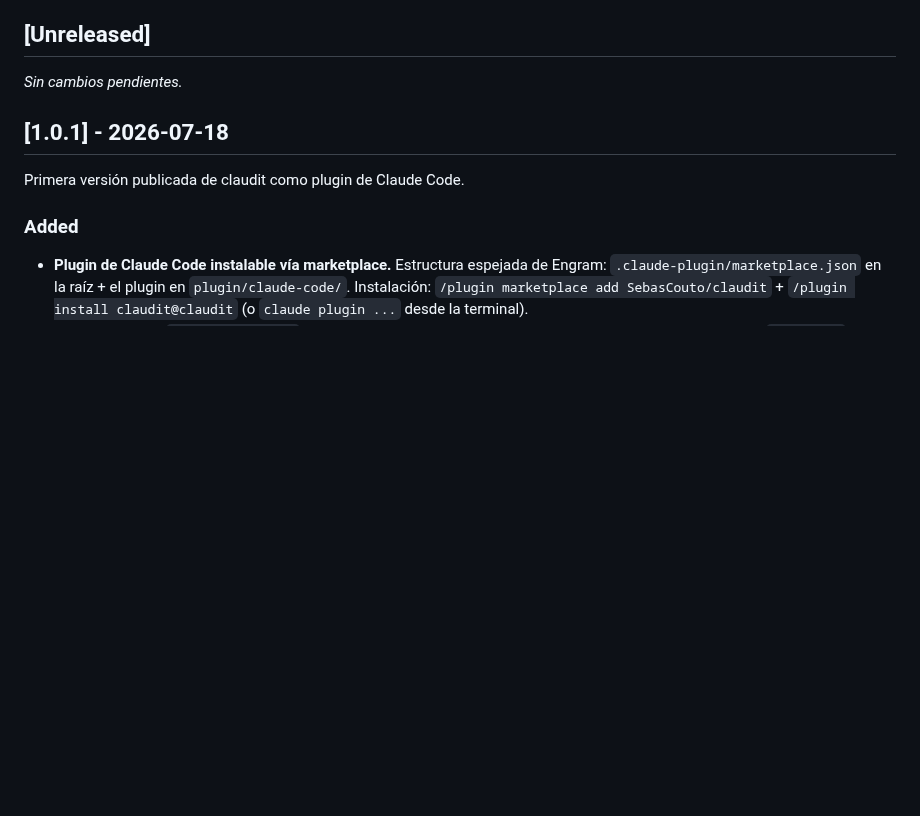
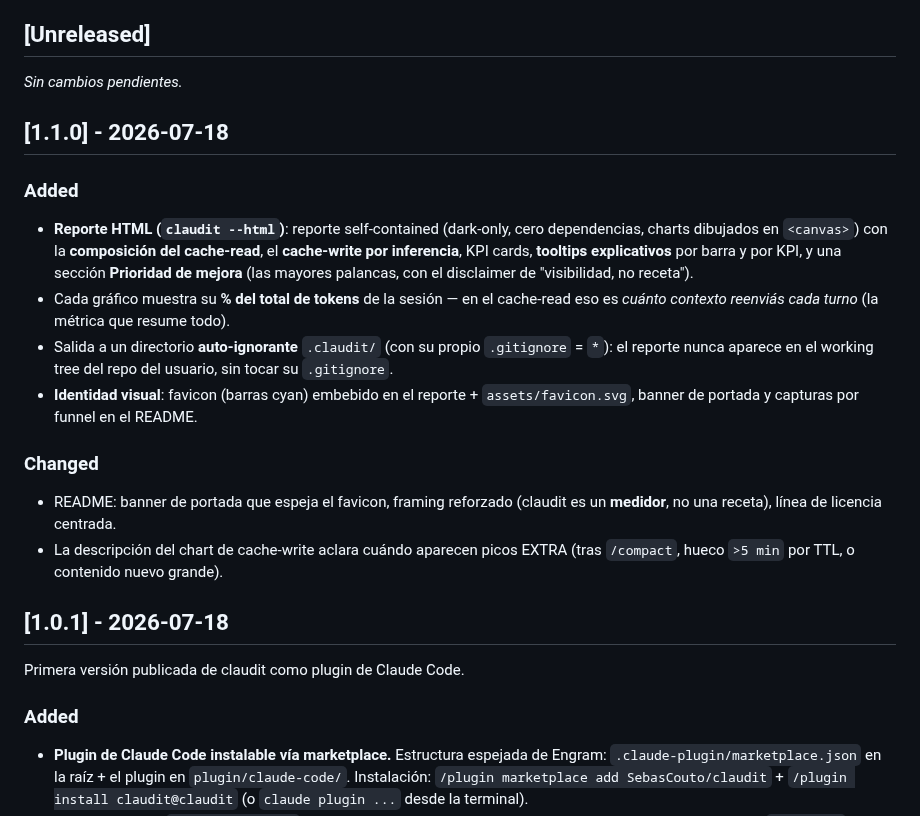
Before and after one commit to SebasCouto/claudit, a Markdown page: CHANGELOG.md, the part around the change. Rendered like a GitHub page; blank space fills up the shorter version.

```diff
--- a/CHANGELOG.md
+++ b/CHANGELOG.md
@@ -11,6 +11,29 @@ del plugin vive en `plugin/claude-code/.claude-plugin/plugin.json` y se espeja e
 ## [Unreleased]
 
 _Sin cambios pendientes._
+
+## [1.1.0] - 2026-07-18
+
+### Added
+
+- **Reporte HTML (`claudit --html`)**: reporte self-contained (dark-only, cero
+  dependencias, charts dibujados en `<canvas>`) con la **composición del cache-read**,
+  el **cache-write por inferencia**, KPI cards, **tooltips explicativos** por barra y
+  por KPI, y una sección **Prioridad de mejora** (las mayores palancas, con el disclaimer
+  de "visibilidad, no receta").
+- Cada gráfico muestra su **% del total de tokens** de la sesión — en el cache-read eso
+  es *cuánto contexto reenviás cada turno* (la métrica que resume todo).
+- Salida a un directorio **auto-ignorante** `.claudit/` (con su propio `.gitignore` = `*`):
+  el reporte nunca aparece en el working tree del repo del usuario, sin tocar su `.gitignore`.
+- **Identidad visual**: favicon (barras cyan) embebido en el reporte + `assets/favicon.svg`,
+  banner de portada y capturas por funnel en el README.
+
+### Changed
+
+- README: banner de portada que espeja el favicon, framing reforzado (claudit es un
+  **medidor**, no una receta), línea de licencia centrada.
+- La descripción del chart de cache-write aclara cuándo aparecen picos EXTRA (tras
+  `/compact`, hueco `>5 min` por TTL, o contenido nuevo grande).
 
 ## [1.0.1] - 2026-07-18
 
```
Also changed, not shown: README.md (+22 -4 lines), assets/banner.png (added), assets/funnel-cache-read.png (added), assets/funnel-cache-write.png (added), 6 other files.
